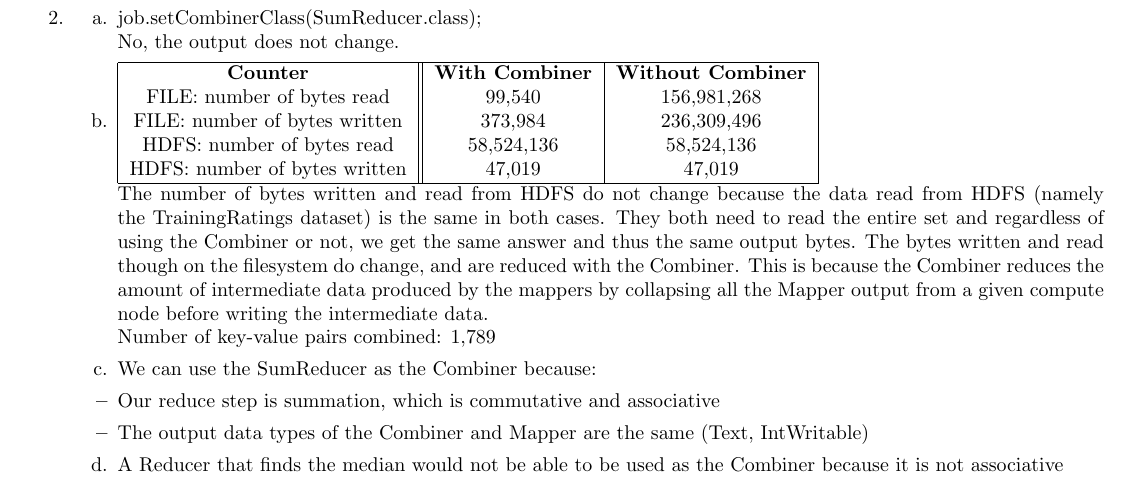
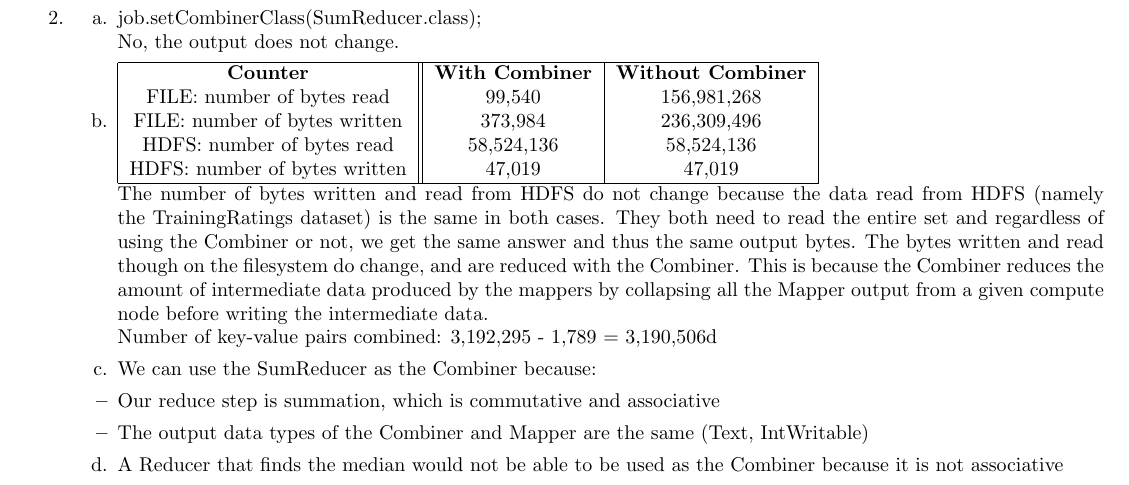
Before and after one commit to jasonwalker80/cse427s, a LaTeX problem sheet (hw6/HW6.tex): part of page 2 of 2, cut so that both start at the same text. Compiled offline with pdfLaTeX.

Commit message:
updated for problem 2 issue

```diff
--- a/hw6/HW6.tex
+++ b/hw6/HW6.tex
@@ -68,7 +68,7 @@ SVN: jwalker: \url{https://svn.seas.wustl.edu/repositories/jwalker/cse427s_fl17/
 			\end{tabular}
 		\\
 		The number of bytes written and read from HDFS do not change because the data read from HDFS (namely the TrainingRatings dataset) is the same in both cases. They both need to read the entire set and regardless of using the Combiner or not, we get the same answer and thus the same output bytes. The bytes written and read though on the filesystem do change, and are reduced with the Combiner. This is because the Combiner reduces the amount of intermediate data produced by the mappers by collapsing all the Mapper output from a given compute node before writing the intermediate data.\\
-		Number of key-value pairs combined: 1,789
+		Number of key-value pairs combined: 3,192,295 - 1,789 = 3,190,506d
 		\item[c.] We can use the SumReducer as the Combiner because:
 			\item Our reduce step is summation, which is commutative and associative
 			%\item The input data types of the Combiner and Reducer are the same (Text, IntWritable)
```
Also changed, not shown: hw6/HW6.pdf.
